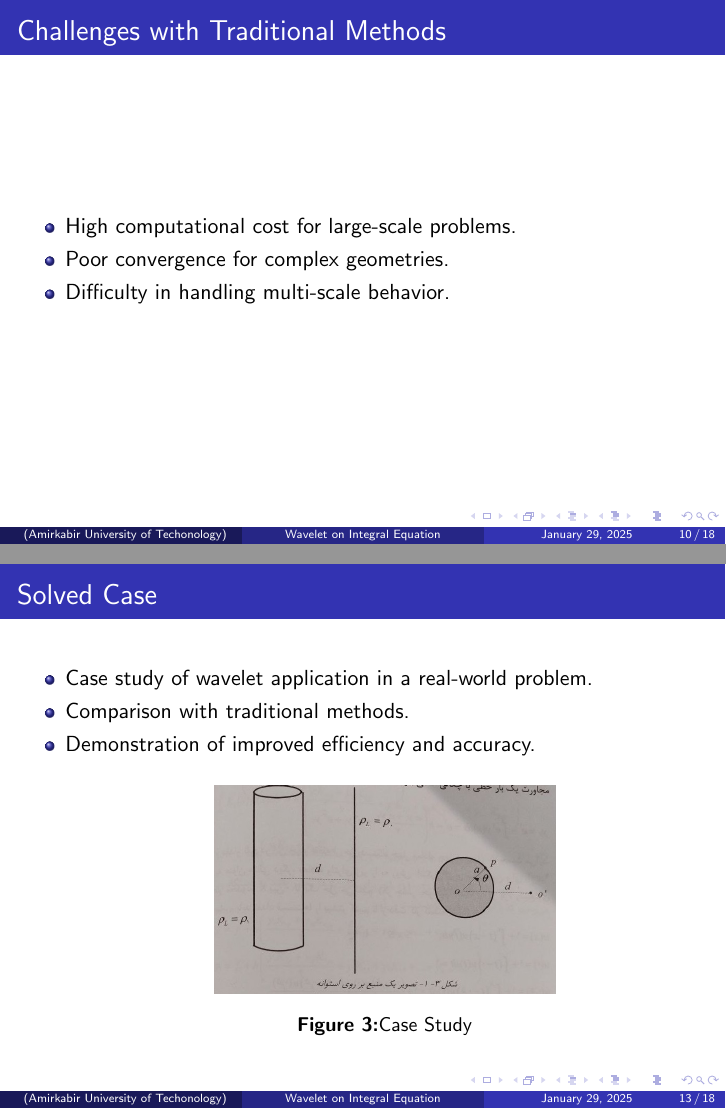
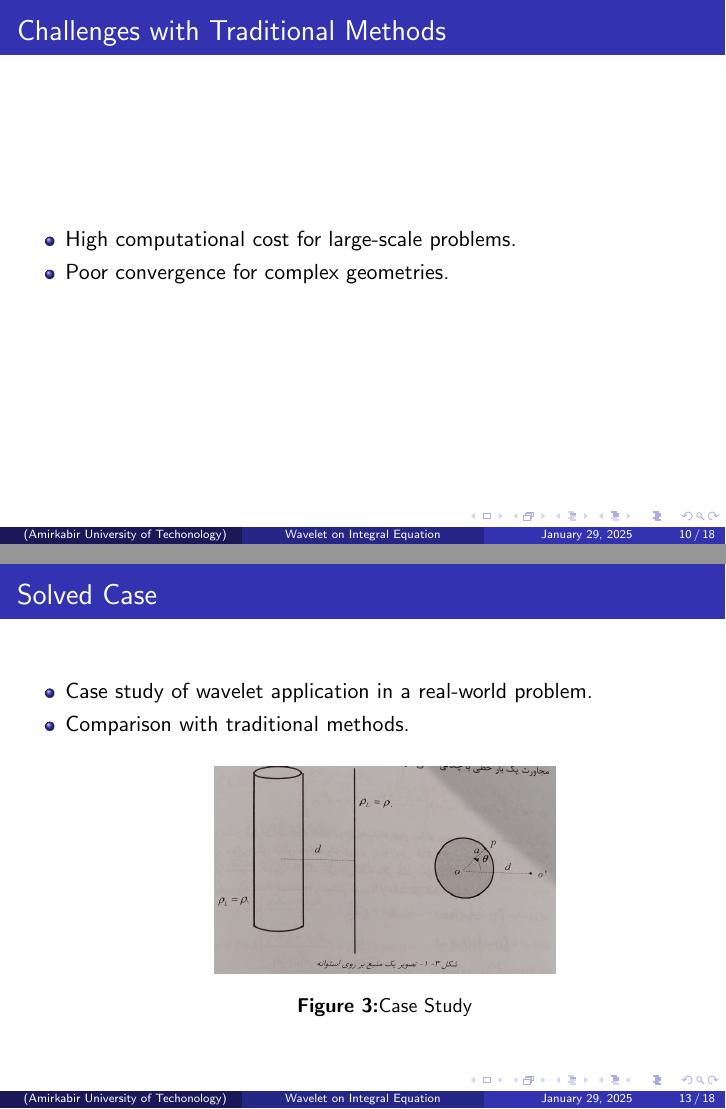
Before and after one commit to MohammadMahdiElyasi/Application-of-Wavelet-in-Elctromagnetic-Integral-Equation, LaTeX slides (Beamer/Report_Beamer.tex): pages 10 and 13 of 18, joined at a grey line. Compiled offline with pdfLaTeX.

Commit message:
Small changes

```diff
--- a/Beamer/Report_Beamer.tex
+++ b/Beamer/Report_Beamer.tex
@@ -149,7 +149,6 @@
     \begin{itemize}
         \item High computational cost for large-scale problems.
         \item Poor convergence for complex geometries.
-        \item Difficulty in handling multi-scale behavior.
     \end{itemize}
 \end{frame}
 
@@ -188,8 +187,7 @@
 \begin{frame}{Solved Case}
     \begin{itemize}
         \item Case study of wavelet application in a real-world problem.
-        \item Comparison with traditional methods.
-        \item Demonstration of improved efficiency and accuracy.\\[0.5cm]
+        \item Comparison with traditional methods.\\[0.5cm]
         \vfil
         \centering
 
```
Also changed, not shown: Beamer/Report_Beamer.pdf, 3 other files.
